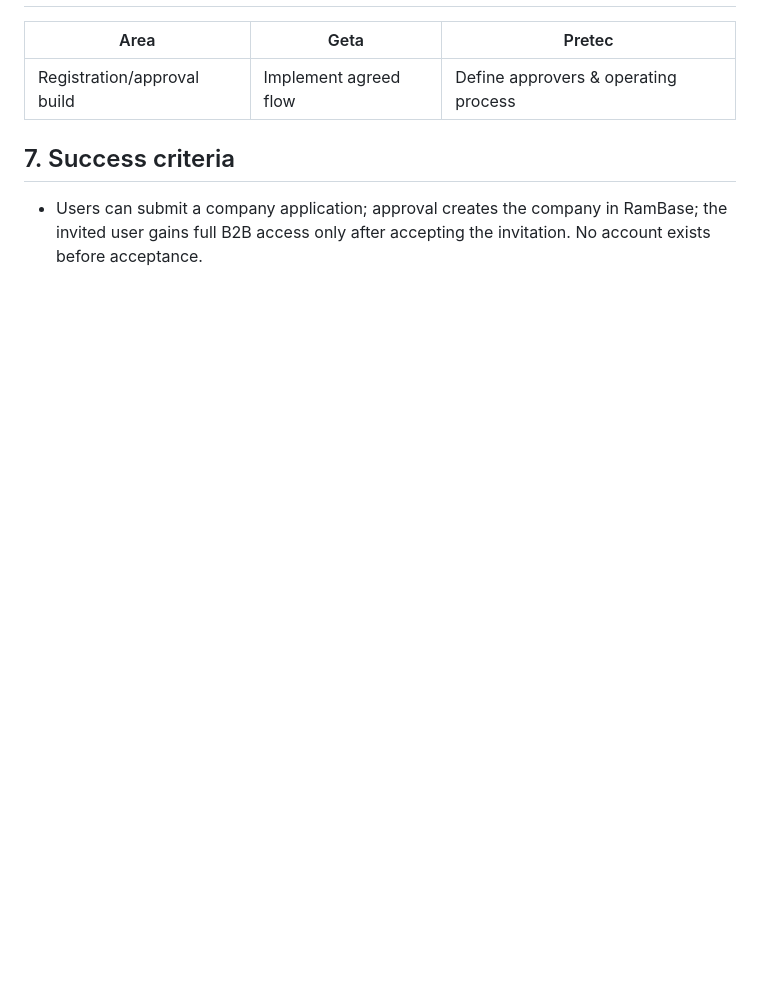
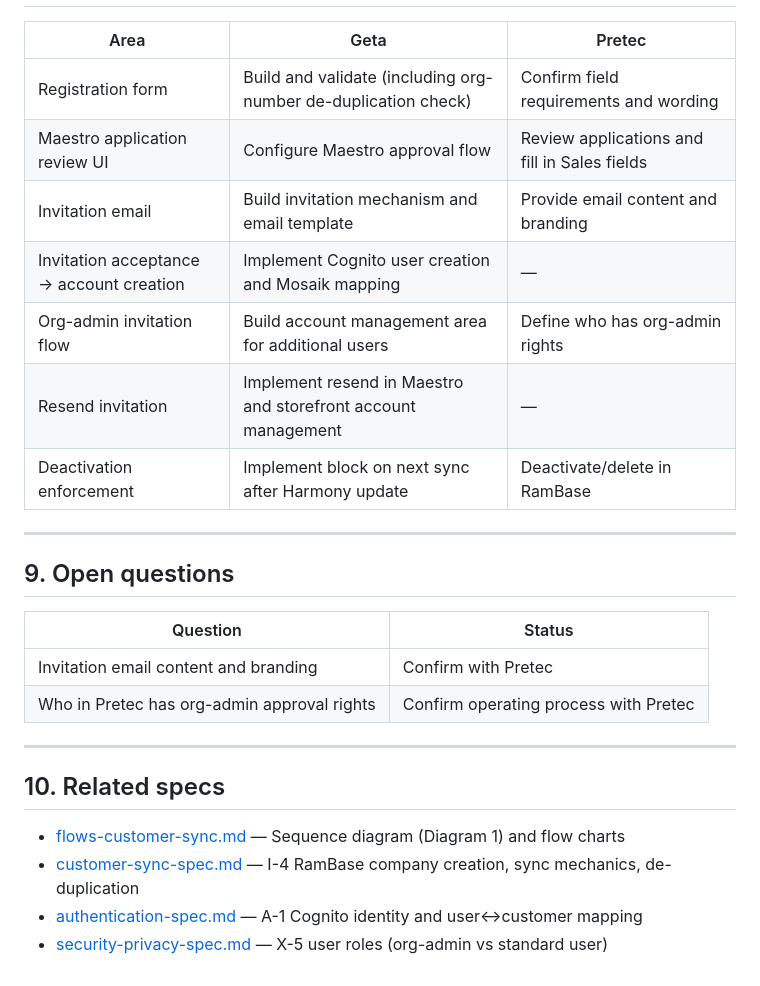
Before and after one commit to kairs/pretec-spec, a Markdown page: docs/registration-approval-spec.md, the part around one of its changes. Drawn GitHub-style; blank space fills up the shorter version.

```diff
--- a/docs/registration-approval-spec.md
+++ b/docs/registration-approval-spec.md
@@ -59,9 +132,28 @@ only when the invitation is accepted**. The sync/company-creation mechanics live
 
 | Area | Geta | Pretec |
 |---|---|---|
-| Registration/approval build | Implement agreed flow | Define approvers & operating process |
+| Registration form | Build and validate (including org-number de-duplication check) | Confirm field requirements and wording |
+| Maestro application review UI | Configure Maestro approval flow | Review applications and fill in Sales fields |
+| Invitation email | Build invitation mechanism and email template | Provide email content and branding |
+| Invitation acceptance → account creation | Implement Cognito user creation and Mosaik mapping | — |
+| Org-admin invitation flow | Build account management area for additional users | Define who has org-admin rights |
+| Resend invitation | Implement resend in Maestro and storefront account management | — |
+| Deactivation enforcement | Implement block on next sync after Harmony update | Deactivate/delete in RamBase |
 
-## 7. Success criteria
+---
 
-- Users can submit a company application; approval creates the company in RamBase; the invited user gains
-  full B2B access only after accepting the invitation. No account exists before acceptance.
+## 9. Open questions
+
+| Question | Status |
+|---|---|
+| Invitation email content and branding | Confirm with Pretec |
+| Who in Pretec has org-admin approval rights | Confirm operating process with Pretec |
+
+---
+
+## 10. Related specs
+
+- [flows-customer-sync.md](flows-customer-sync.md) — Sequence diagram (Diagram 1) and flow charts
+- [customer-sync-spec.md](customer-sync-spec.md) — I-4 RamBase company creation, sync mechanics, de-duplication
+- [authentication-spec.md](authentication-spec.md) — A-1 Cognito identity and user↔customer mapping
+- [security-privacy-spec.md](security-privacy-spec.md) — X-5 user roles (org-admin vs standard user)
```
Also changed, not shown: other parts of docs/registration-approval-spec.md (+109 -36 lines), docs/spec-index.md (+1 -1 lines).
